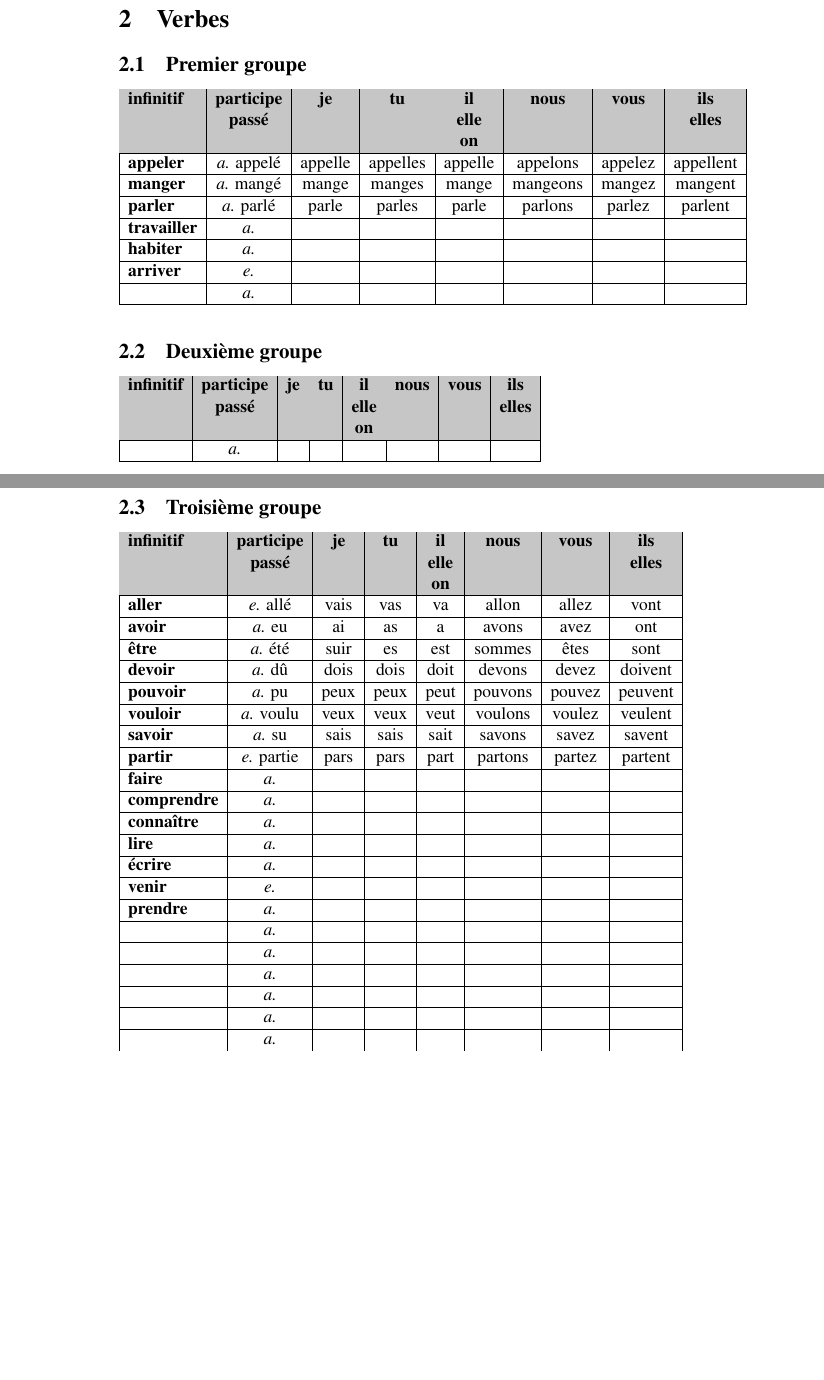
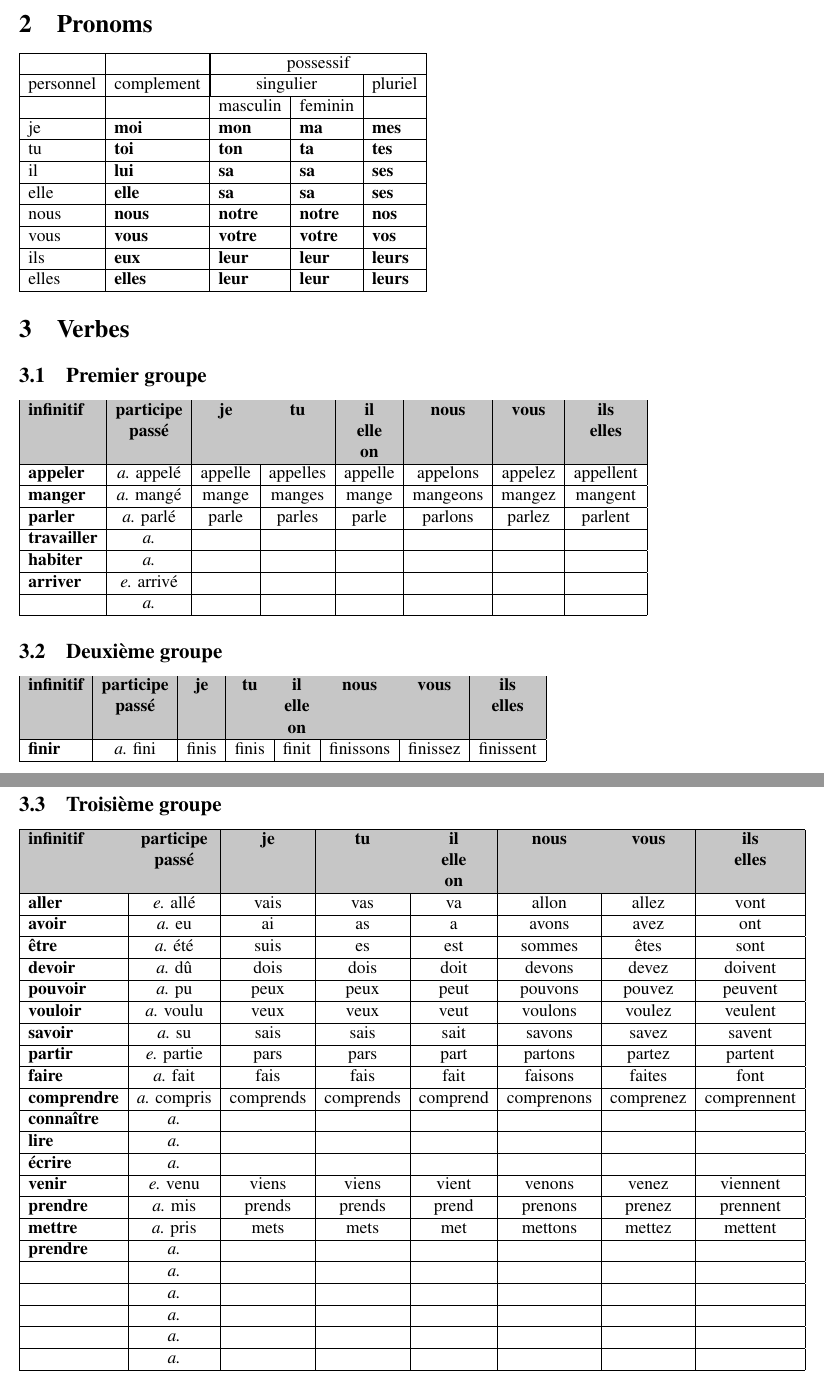
Before and after one commit to pedrofurla/experiments, a LaTeX document (latex/français.tex): two parts of pages 3 and 4 of 6 before the commit and two parts of pages 2 and 3 of 4 after it, joined at a grey line, cut at the place of the change, the shorter picture padded with empty space. Compiled offline with pdfLaTeX.

Commit message:
More french

```diff
--- a/latex/français.tex
+++ b/latex/français.tex
@@ -13,8 +13,8 @@
 \usepackage{amsmath}
 \usepackage{amsfonts}
 \usepackage{tabularx}
-\usepackage[table]{xcolor}
-
+\usepackage[xcdraw,table]{xcolor}
+\usepackage[margin=1.5cm]{geometry}
 
 \begin{document}
 
@@ -102,13 +101,33 @@
     &     & \bo{Ces} actrices \\ \hline
 \end{tabular}
 
-\newpage
+\section{Pronoms}
+
+\newcommand{\mc}[3]{\multicolumn{#1}{#2}{#3}}
+
+\begin{tabular}{| l | l | l | l | l | l |}
+  \hline
+            &            & \mc{3}{|c|}{possessif} \\ \hline
+  personnel & complement & \mc{2}{|c|}{singulier} & pluriel \\ \hline
+            &            & masculin  & feminin    &         \\ \hline
+  je        & \bo{moi}   & \bo{mon}  &\bo{ma}     &\bo{mes} \\ \hline
+  tu        & \bo{toi}   & \bo{ton}  &\bo{ta}     &\bo{tes} \\ \hline
+  il        & \bo{lui}   & \bo{sa}   &\bo{sa}     &\bo{ses} \\ \hline
+  elle      & \bo{elle}  & \bo{sa}   &\bo{sa}     &\bo{ses} \\ \hline
+  nous      & \bo{nous}  & \bo{notre}&\bo{notre}  &\bo{nos} \\ \hline
+  vous      & \bo{vous}  & \bo{votre}&\bo{votre}  &\bo{vos} \\ \hline
+  ils       & \bo{eux}   & \bo{leur} &\bo{leur}   &\bo{leurs} \\ \hline
+  elles     & \bo{elles} & \bo{leur} &\bo{leur}   &\bo{leurs} \\
+  \hline
+\end{tabular}
 
 \section{Verbes}
 
 \newcommand{\verbs}[1]{
-\rowcolors{1}{gray!45}{gray!45}
-\begin{tabular}{| l | c | c | c | c | c | c | c |} \hline
+\rowcolors*{1}{gray!45}{gray!45}
+\begin{tabular}{| l | c | c | c | c | c | c | c |}
+  \showrowcolors
+  \hline
   \bo{infinitif} & \bo{participe} & \bo{je} & \bo{tu} & \bo{il} & \bo{nous} & \bo{vous} & \bo{ils} \\
   & \bo{passé} & & & \bo{elle} & & & \bo{elles} \\
   &  & & & \bo{on} & & & \\ \hline
@@ -127,14 +146,14 @@
 \bo{parler}&  {\it{a.}} parlé&  parle& parles& parle& parlons& parlez& parlent \\ \hline
 \bo{travailler}& {\it{a.}} & & & & & &  \\ \hline
 \bo{habiter}& {\it{a.}} & & & & & &  \\ \hline
-\bo{arriver}& {\it{e.}} & & & & & &  \\ \hline
+\bo{arriver}& {\it{e.}} arrivé& & & & & &  \\ \hline
 \bo{}& {\it{a.}} & & & & & &  \\ \hline
 }
 
 \subsection{Deuxième groupe}
 
 \verbs{
-\bo{}& {\it{a.}} & & & & & &  \\ \hline
+\bo{finir}& {\it{a.}} fini& finis& finis& finit& finissons& finissez& finissent \\ \hline
 }
 
 \subsection{Troisième groupe}
@@ -142,21 +161,21 @@
 \verbs{
 \bo{aller}& {\it{e.}} allé& vais& vas& va& allon& allez& vont \\ \hline
 \bo{avoir}& {\it{a.}} eu& ai& as& a& avons& avez& ont  \\ \hline
-\bo{être}& {\it{a.}} été& suir& es& est& sommes& êtes& sont \\ \hline
+\bo{être}& {\it{a.}} été& suis& es& est& sommes& êtes& sont \\ \hline
 \bo{devoir}& {\it{a.}} dû& dois& dois& doit& devons& devez& doivent \\ \hline
 \bo{pouvoir}& {\it{a.}} pu& peux& peux& peut& pouvons& pouvez& peuvent \\ \hline
 \bo{vouloir}& {\it{a.}} voulu& veux& veux& veut& voulons& voulez& veulent \\ \hline
 \bo{savoir}& {\it{a.}} su& sais& sais& sait& savons& savez& savent \\ \hline
 \bo{partir}& {\it{e.}} partie& pars& pars& part& partons& partez& partent \\ \hline
-\bo{faire}& {\it{a.}} & & & & & &  \\ \hline
-\bo{comprendre}& {\it{a.}} & & & & & &  \\ \hline
+\bo{faire}& {\it{a.}} fait& fais& fais& fait& faisons& faites& font \\ \hline
+\bo{comprendre}& {\it{a.}} compris& comprends& comprends& comprend& comprenons& comprenez& comprennent \\ \hline
 \bo{connaître}& {\it{a.}} & & & & & &  \\ \hline
 \bo{lire}& {\it{a.}} & & & & & &  \\ \hline
 \bo{écrire}& {\it{a.}} & & & & & &  \\ \hline
-\bo{venir}& {\it{e.}} & & & & & &  \\ \hline
+\bo{venir}& {\it{e.}} venu& viens& viens& vient& venons& venez& viennent  \\ \hline
+\bo{prendre}& {\it{a.}} mis& prends& prends& prend& prenons& prenez& prennent \\ \hline
+\bo{mettre}& {\it{a.}} pris& mets& mets& met& mettons& mettez& mettent\\ \hline
 \bo{prendre}& {\it{a.}} & & & & & &  \\ \hline
-\bo{}& {\it{a.}} & & & & & &  \\ \hline
-\bo{}& {\it{a.}} & & & & & &  \\ \hline
 \bo{}& {\it{a.}} & & & & & &  \\ \hline
 \bo{}& {\it{a.}} & & & & & &  \\ \hline
 \bo{}& {\it{a.}} & & & & & &  \\ \hline
```
Also changed, not shown: latex/français.tex (37 more changed lines).
